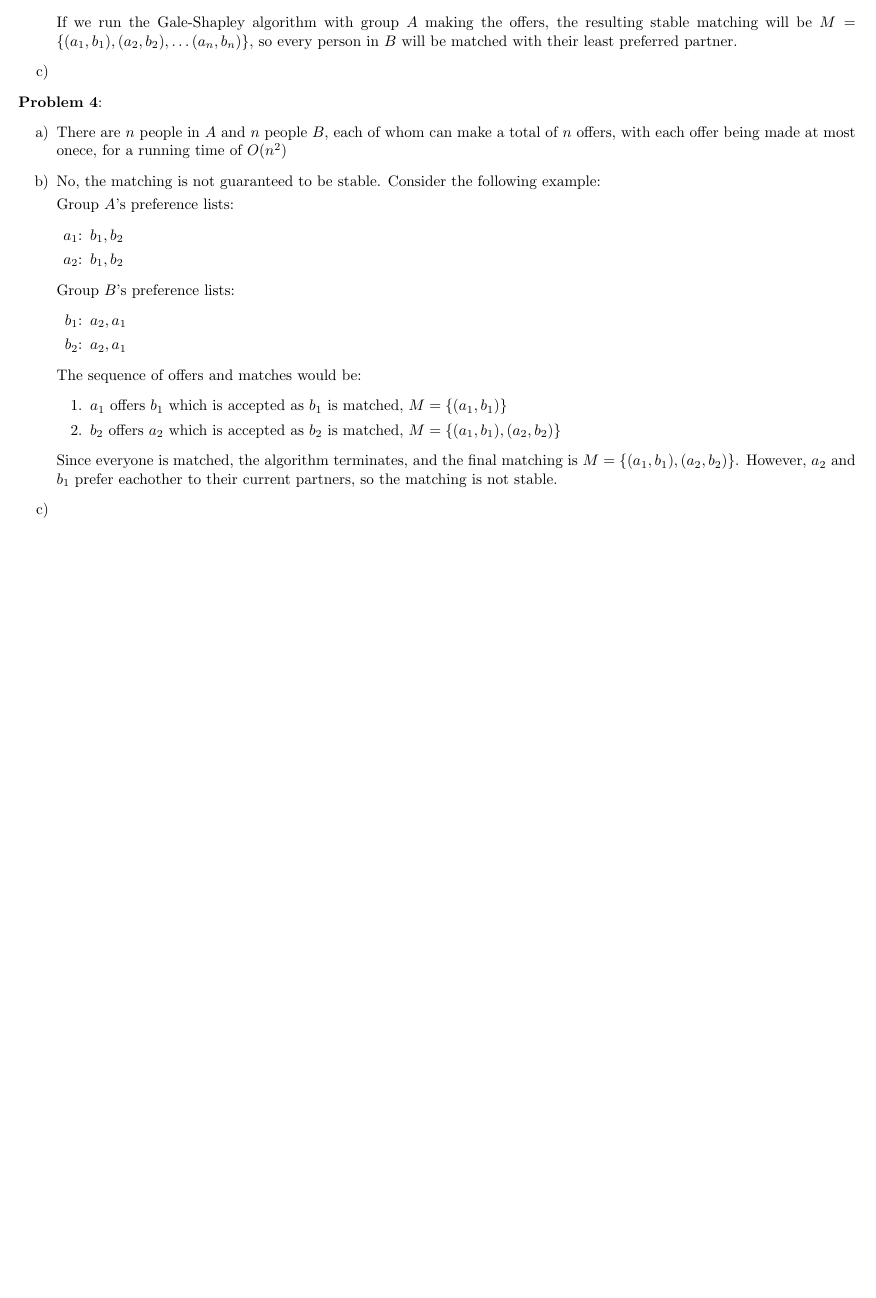
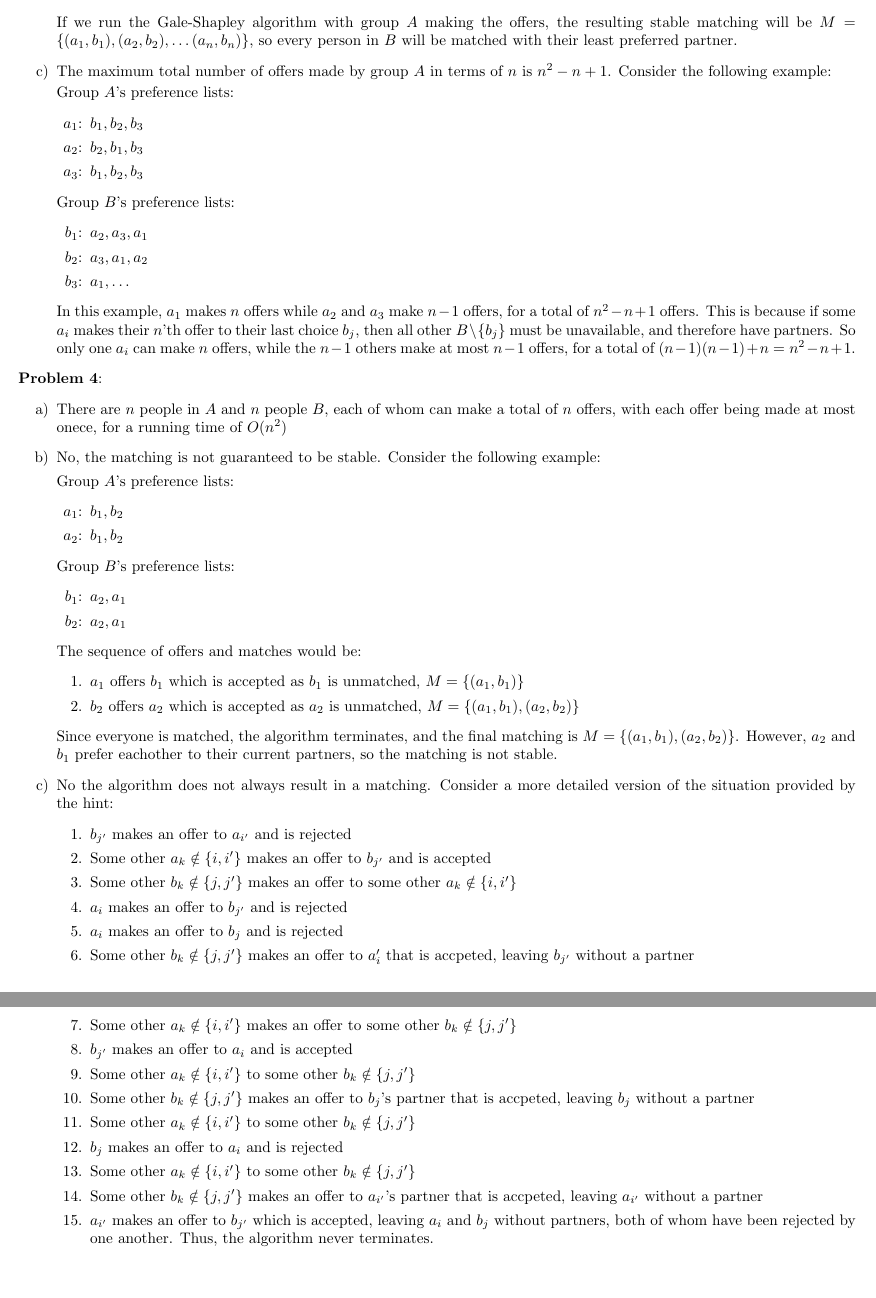
Before and after one commit to ucswalker1/algorithms, a LaTeX problem sheet (pset1/pset1.tex): part of page 2 of 2 before the commit and two parts of pages 2 and 3 of 3 after it, the two joined at a grey line, cut so that both start at the same text, the shorter picture padded with empty space. Compiled offline with pdfLaTeX.

Commit message:
pset1 extra credit except p1

```diff
--- a/pset1/pset1.tex
+++ b/pset1/pset1.tex
@@ -78,7 +78,20 @@
         \item[$b_n$:] $\dots a_n$
     \end{enumerate}
     If we run the Gale-Shapley algorithm with group $A$ making the offers, the resulting stable matching will be $M = \{(a_1, b_1), (a_2, b_2), \dots (a_n, b_n)$\}, so every person in $B$ will be matched with their least preferred partner.
-    \item
+    \item The maximum total number of offers made by group $A$ in terms of $n$ is $n^2 - n + 1$. Consider the following example: \\[0.5ex]
+    Group $A$'s preference lists:
+    \begin{enumerate}
+        \item[$a_1$:] $b_1, b_2, b_3 $
+        \item[$a_2$:] $b_2, b_1, b_3 $
+        \item[$a_3$:] $b_1, b_2, b_3 $
+    \end{enumerate}
+    Group $B$'s preference lists:
+    \begin{enumerate}
+        \item[$b_1$:] $a_2, a_3, a_1$
+        \item[$b_2$:] $a_3, a_1, a_2 $
+        \item[$b_3$:] $a_1, \dots$
+    \end{enumerate}
+    In this example, $a_1$ makes $n$ offers while $a_2$ and $a_3$ make $n - 1$ offers, for a total of $n^2 - n + 1$ offers. This is because if some $a_i$ makes their $n$'th offer to their last choice $b_j$, then all other $B \setminus \{b_j\}$ must be unavailable, and therefore have partners. So only one $a_i$ can make $n$ offers, while the $n - 1$ others make at most $n - 1$ offers, for a total of $(n - 1)(n - 1) + n = n^2 - n + 1$.
 \end{enumerate}
 \textbf{Problem 4}:
 \begin{enumerate}[a)]
@@ -96,11 +109,28 @@
     \end{enumerate}
     The sequence of offers and matches would be:
     \begin{enumerate}[1.]
-        \item $a_1$ offers $b_1$ which is accepted as $b_1$ is matched, $M = \{(a_1, b_1)\}$
-        \item $b_2$ offers $a_2$ which is accepted as $b_2$ is matched, $M = \{(a_1, b_1), (a_2, b_2)\}$
+        \item $a_1$ offers $b_1$ which is accepted as $b_1$ is unmatched, $M = \{(a_1, b_1)\}$
+        \item $b_2$ offers $a_2$ which is accepted as $a_2$ is unmatched, $M = \{(a_1, b_1), (a_2, b_2)\}$
     \end{enumerate}
     Since everyone is matched, the algorithm terminates, and the final matching is $M = \{(a_1, b_1), (a_2, b_2)\}$. However, $a_2$ and $b_1$ prefer eachother to their current partners, so the matching is not stable.
-    \item
+    \item No the algorithm does not always result in a matching. Consider a more detailed version of the situation provided by the hint:
+    \begin{enumerate}[1.]
+        \item $b_{j'}$ makes an offer to $a_{i'}$ and is rejected
+        \item Some other $a_k \notin \{i, i'\}$ makes an offer to $b_{j'}$ and is accepted
+        \item Some other $b_k \notin \{j, j'\}$ makes an offer to some other $a_k \notin \{i, i'\}$
+        \item $a_i$ makes an offer to $b_{j'}$ and is rejected
+        \item $a_i$ makes an offer to $b_{j}$ and is rejected
+        \item Some other $b_k \notin \{j, j'\}$ makes an offer to $a_i'$ that is accpeted, leaving $b_{j'}$ without a partner
+        \item Some other $a_k \notin \{i, i'\}$ makes an offer to some other $b_k \notin \{j, j'\}$
+        \item $b_{j'}$ makes an offer to $a_{i}$ and is accepted
+        \item Some other $a_k \notin \{i, i'\}$ to some other $b_k \notin \{j, j'\}$
+        \item Some other $b_k \notin \{j, j'\}$ makes an offer to $b_j$'s partner that is accpeted, leaving $b_{j}$ without a partner
+        \item Some other $a_k \notin \{i, i'\}$ to some other $b_k \notin \{j, j'\}$
+        \item $b_{j}$ makes an offer to $a_{i}$ and is rejected
+        \item Some other $a_k \notin \{i, i'\}$ to some other $b_k \notin \{j, j'\}$
+        \item Some other $b_k \notin \{j, j'\}$ makes an offer to $a_{i'}$'s partner that is accpeted, leaving $a_{i'}$ without a partner
+        \item $a_{i'}$ makes an offer to $b_{j'}$ which is accepted, leaving $a_i$ and $b_j$ without partners, both of whom have been rejected by one another. Thus, the algorithm never terminates.
+    \end{enumerate}
 \end{enumerate}
 
 \end{document}
```
Also changed, not shown: pset1/pset1.pdf, pset1/pset1.tex (4 more changed lines), 5 other files.
